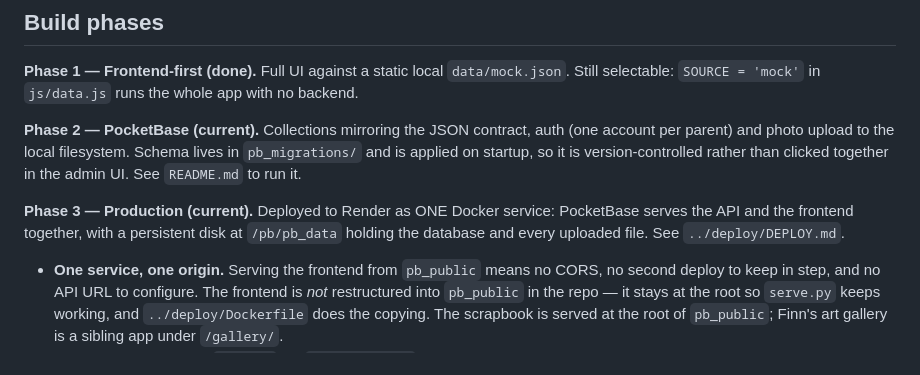
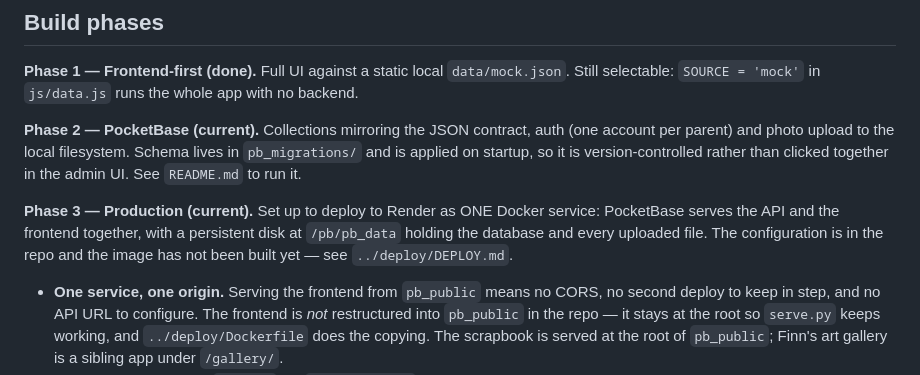
Before and after one commit to cwah/finn, a Markdown page: scrapbook/CLAUDE.md, the part around the change. Rendered like a GitHub page.

```diff
--- a/scrapbook/CLAUDE.md
+++ b/scrapbook/CLAUDE.md
@@ -40,9 +40,10 @@ account per parent) and photo upload to the local filesystem. Schema lives in
 `pb_migrations/` and is applied on startup, so it is version-controlled rather than
 clicked together in the admin UI. See `README.md` to run it.
 
-**Phase 3 — Production (current).** Deployed to Render as ONE Docker service: PocketBase
-serves the API and the frontend together, with a persistent disk at `/pb/pb_data` holding
-the database and every uploaded file. See `../deploy/DEPLOY.md`.
+**Phase 3 — Production (current).** Set up to deploy to Render as ONE Docker service:
+PocketBase serves the API and the frontend together, with a persistent disk at
+`/pb/pb_data` holding the database and every uploaded file. The configuration is in the
+repo and the image has not been built yet — see `../deploy/DEPLOY.md`.
 
 - **One service, one origin.** Serving the frontend from `pb_public` means no CORS, no
   second deploy to keep in step, and no API URL to configure. The frontend is *not*
```
Also changed, not shown: deploy/DEPLOY.md (+29 -15 lines).
